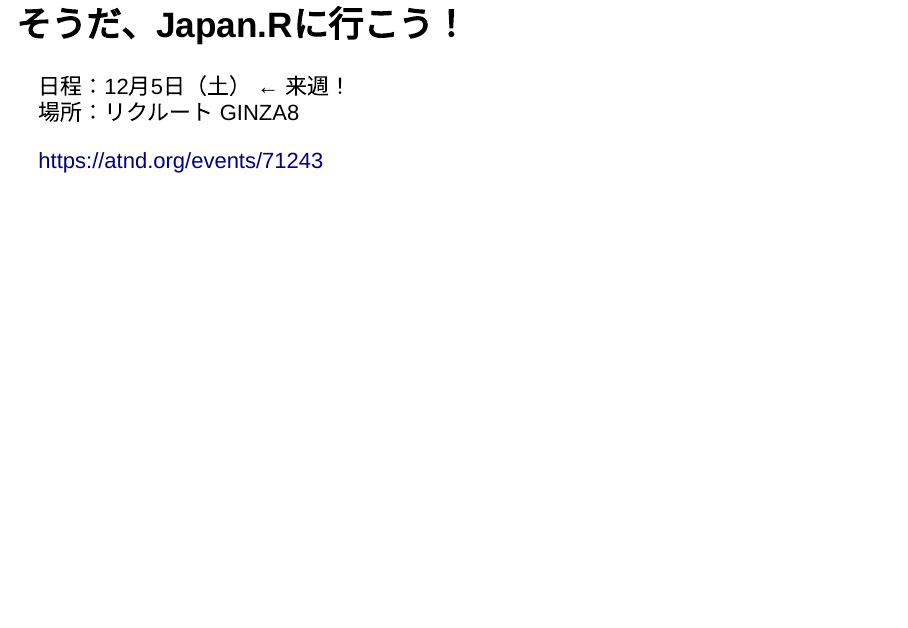
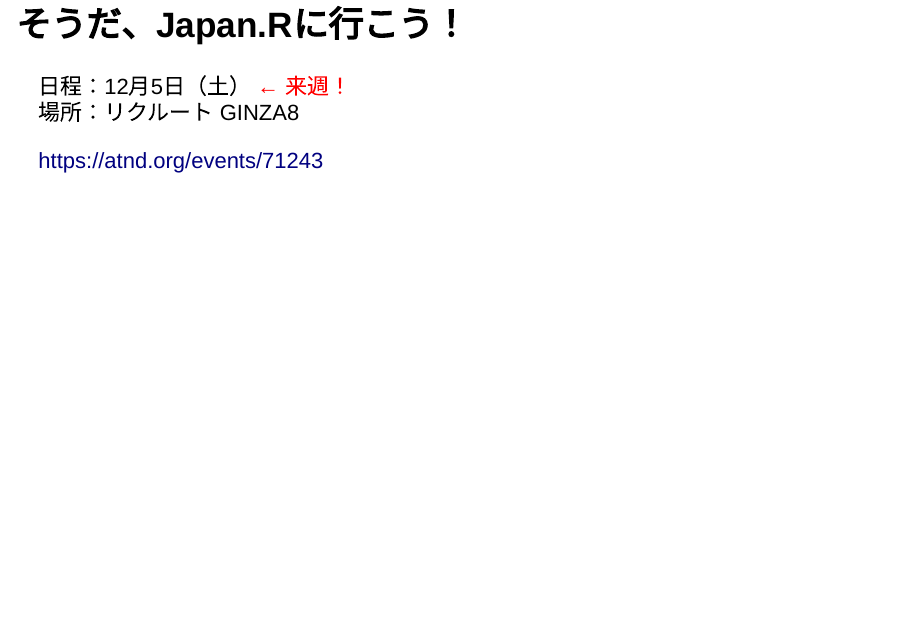
Before and after one commit to yutannihilation/rust-hayai-presentation, an R Markdown document (rusthayai.rmd): page 19 of 19. Rendered offline with R 4.5, knitr and Pandoc, with nearby package versions; drawn as Slidy slides in place of the format the file asks for.

Commit message:
fix a typo

```diff
--- a/rusthayai.rmd
+++ b/rusthayai.rmd
@@ -143,7 +143,7 @@
 
 ## そうだ、Japan.Rに行こう！
 
-日程：12月5日（土） <span stype="color: red;">← 来週！</span>
+日程：12月5日（土） <span style="color: red;">← 来週！</span>
 場所：リクルート GINZA8
 
 https://atnd.org/events/71243
```
Also changed, not shown: rusthayai.html.
